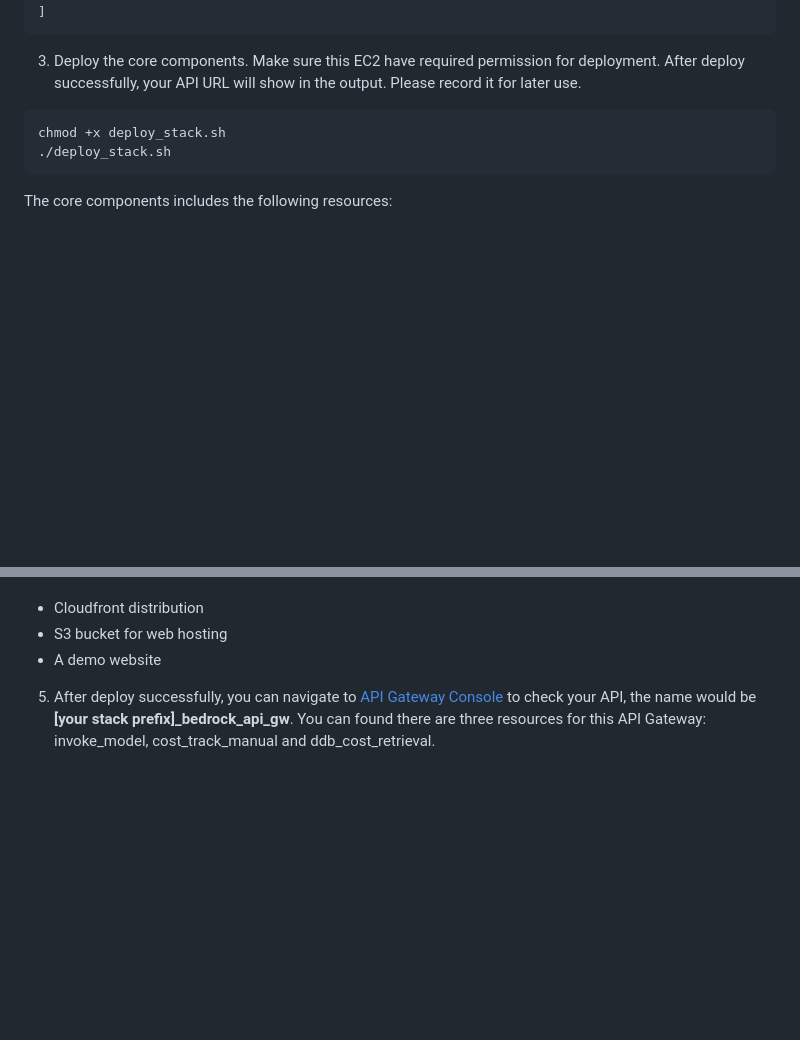
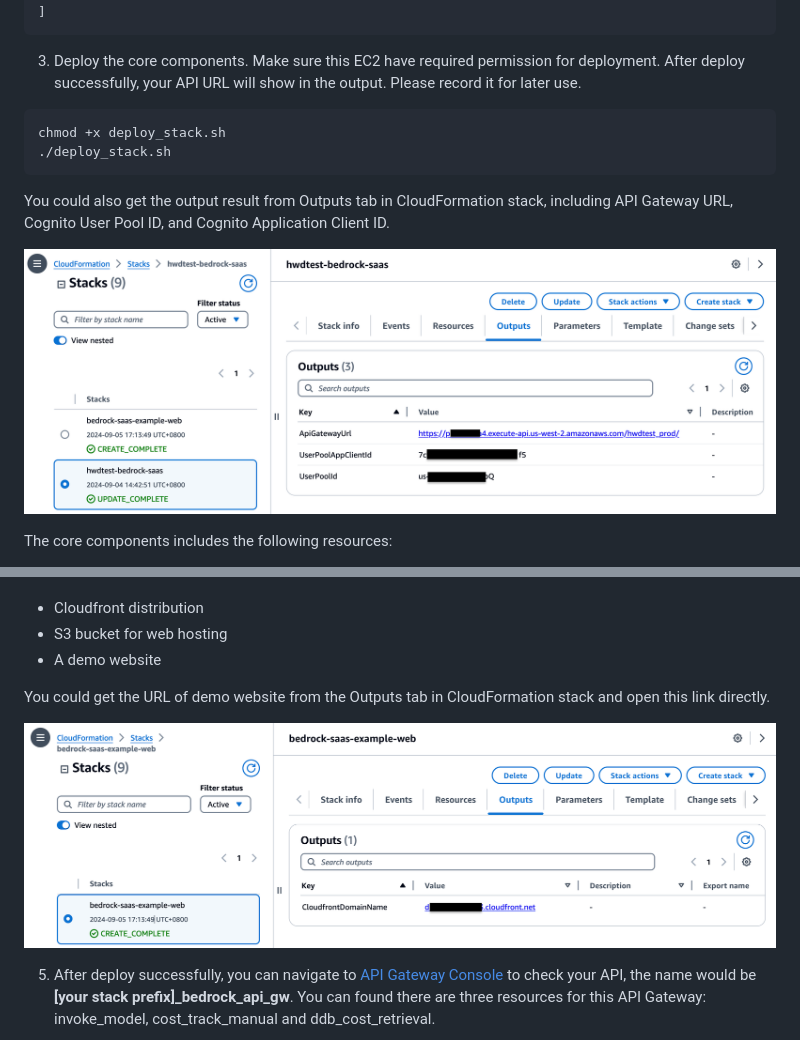
Before and after one commit to aws-samples/foundation-models-token-profiling-for-multi-tenant-on-amazon-bedrock, a Markdown page: README.md, 2 parts joined by grey strips. Drawn GitHub-style; pictures changed too: images/cloudformation-01.png (added), images/cloudformation-02.png (added); blank space fills up the shorter version.

Commit message:
Add the outputs information of CloudFormation in README

````diff
--- a/README.md
+++ b/README.md
@@ -36,6 +36,10 @@ pip install -r requirements.txt
 chmod +x deploy_stack.sh
 ./deploy_stack.sh
 ```
+You could also get the output result from Outputs tab in CloudFormation stack, including API Gateway URL, Cognito User Pool ID, and Cognito Application Client ID.
+
+![api gateway resources](images/cloudformation-01.png)
+
 The core components includes the following resources:
 
 * VPC endpoints and networking configuration
@@ -56,6 +60,10 @@ The demo website components includes the following resources:
 * Cloudfront distribution
 * S3 bucket for web hosting
 * A demo website
+
+You could get the URL of demo website from the Outputs tab in CloudFormation stack and open this link directly.
+
+![api gateway resources](images/cloudformation-02.png)
 
 5. After deploy successfully, you can navigate to [API Gateway Console](https://us-east-1.console.aws.amazon.com/apigateway/main/apis?api=unselected&region=us-east-1) to check your API, the name would be  **[your stack prefix]_bedrock_api_gw**. You can found there are three resources for this API Gateway: invoke_model, cost_track_manual and ddb_cost_retrieval.
 
````
